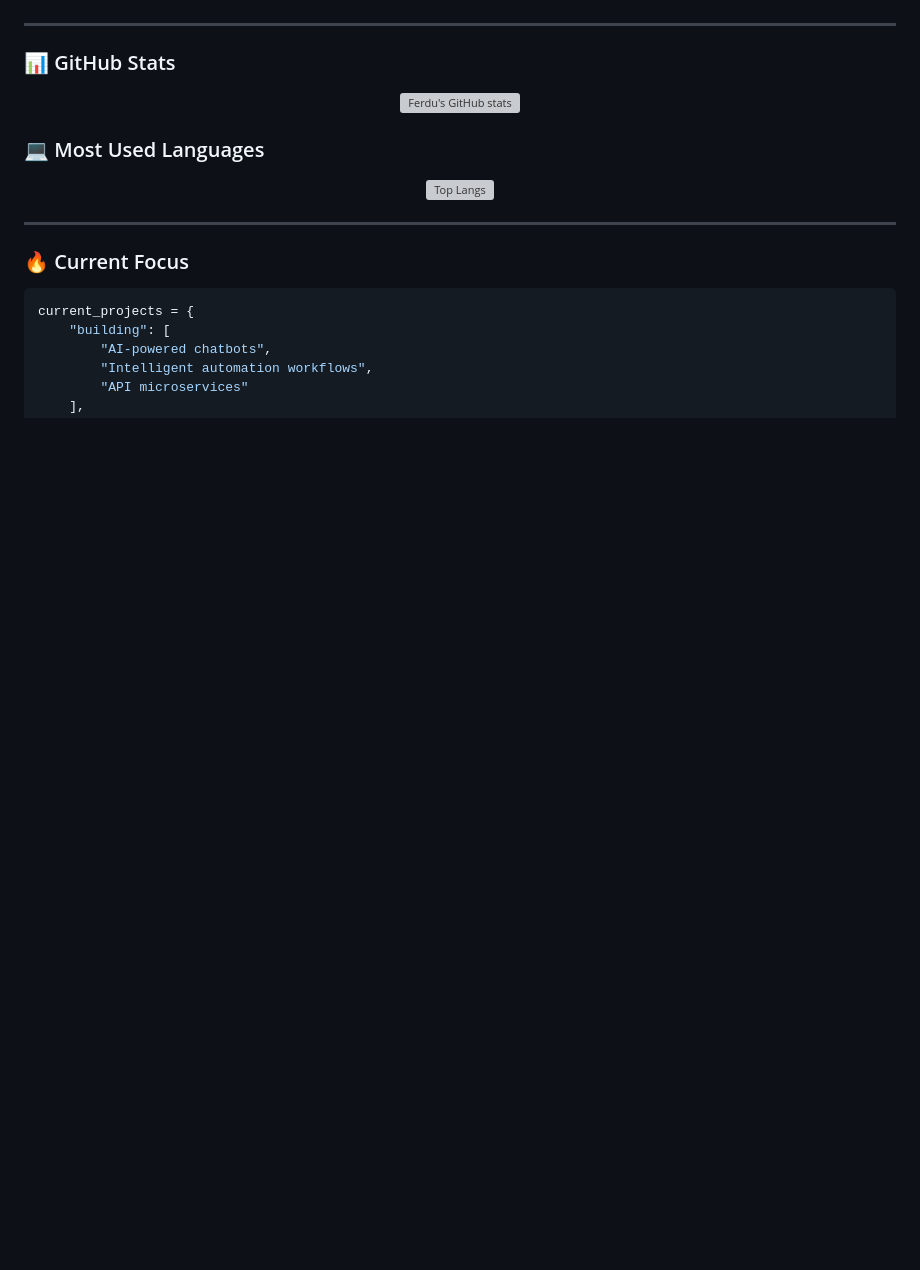
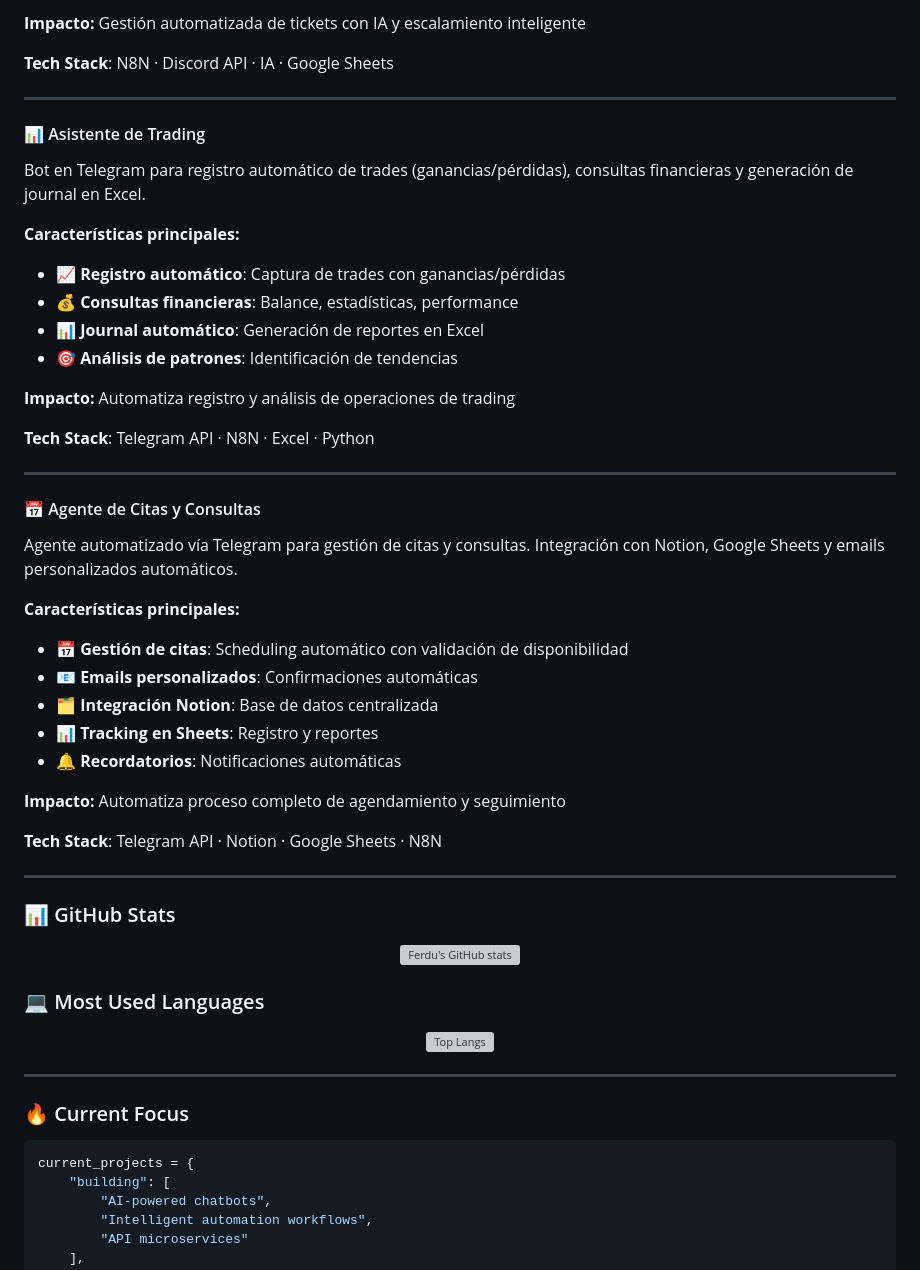
Before and after one commit to FerDVaz09/FerDVaz09, a Markdown page: README.md, the part around the change printed below. GitHub-like rendering; blank space fills up the shorter version; grey boxes are pictures that could not be loaded.

```diff
--- a/README.md
+++ b/README.md
@@ -128,3 +133,37 @@ Sistema avanzado de automatización de soporte al cliente con IA conversacional,
+**Impacto:** Gestión automatizada de tickets con IA y escalamiento inteligente
+
+**Tech Stack**: N8N · Discord API · IA · Google Sheets
+
+---
+
+#### 📊 Asistente de Trading
+Bot en Telegram para registro automático de trades (ganancias/pérdidas), consultas financieras y generación de journal en Excel.
+
+**Características principales:**
+- 📈 **Registro automático**: Captura de trades con ganancias/pérdidas
+- 💰 **Consultas financieras**: Balance, estadísticas, performance
+- 📊 **Journal automático**: Generación de reportes en Excel
+- 🎯 **Análisis de patrones**: Identificación de tendencias
+
+**Impacto:** Automatiza registro y análisis de operaciones de trading
+
+**Tech Stack**: Telegram API · N8N · Excel · Python
+
+---
+
+#### 📅 Agente de Citas y Consultas
+Agente automatizado vía Telegram para gestión de citas y consultas. Integración con Notion, Google Sheets y emails personalizados automáticos.
+
+**Características principales:**
+- 📅 **Gestión de citas**: Scheduling automático con validación de disponibilidad
+- 📧 **Emails personalizados**: Confirmaciones automáticas
+- 🗂️ **Integración Notion**: Base de datos centralizada
+- 📊 **Tracking en Sheets**: Registro y reportes
+- 🔔 **Recordatorios**: Notificaciones automáticas
+
+**Impacto:** Automatiza proceso completo de agendamiento y seguimiento
+
+**Tech Stack**: Telegram API · Notion · Google Sheets · N8N
 
 ---
 
```
Also changed, not shown: other parts of README.md (+39 -34 lines).
